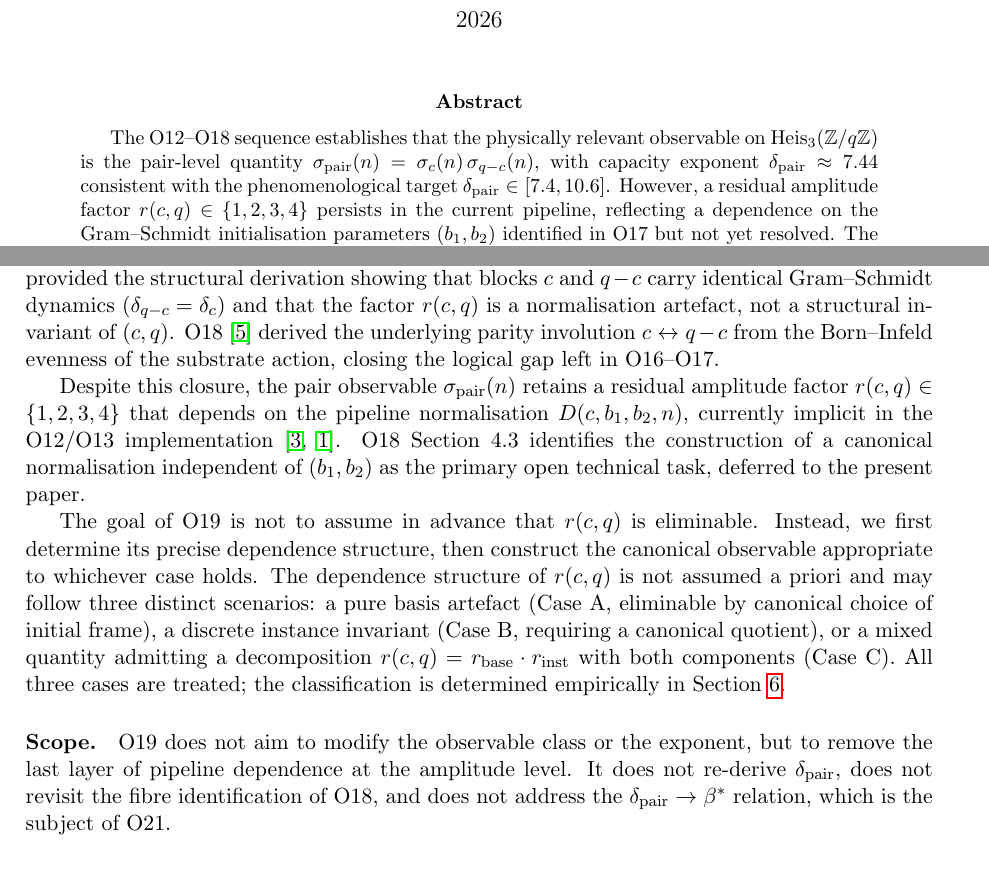
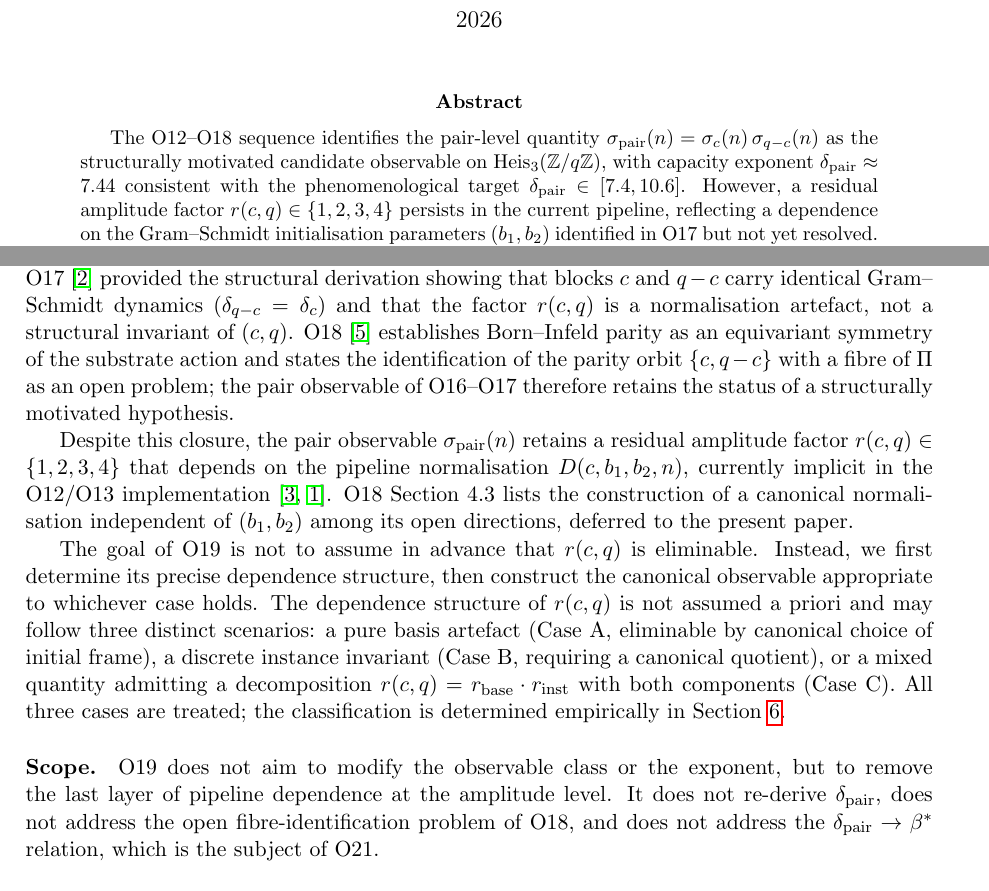
Before and after one commit to Cosmochrony/spectral-o19, a LaTeX paper (tex/SpectralO19.tex): two parts of pages 1 and 3 of 10, joined at a grey line, cut so that both start at the same text. Compiled offline with pdfLaTeX.

Commit message:
Align O18 citations with O18 v2.0: equivariant parity, open fibre identification

```diff
--- a/tex/SpectralO19.tex
+++ b/tex/SpectralO19.tex
@@ -43,9 +43,9 @@ Formulation\\[6pt]
   \maketitle
 
   \begin{abstract}
-    The O12--O18 sequence establishes that the physically relevant observable on
-    $\Heis$ is the pair-level quantity
-    $\sigmapair(n) = \sigma_{c}(n)\,\sigma_{q-c}(n)$, with capacity exponent
+    The O12--O18 sequence identifies the pair-level quantity
+    $\sigmapair(n) = \sigma_{c}(n)\,\sigma_{q-c}(n)$ as the structurally motivated
+    candidate observable on $\Heis$, with capacity exponent
     $\dpair \approx 7.44$ consistent with the phenomenological target
     $\dpair \in [7.4, 10.6]$.
     However, a residual amplitude factor $\rcq \in \{1,2,3,4\}$ persists in the
@@ -98,16 +98,16 @@ Formulation\\[6pt]
   blocks $c$ and $q-c$ carry identical Gram--Schmidt dynamics ($\delta_{q-c} =
   \delta_{c}$) and that the factor $\rcq$ is a normalisation artefact, not a
   structural invariant of $(c,q)$.
-  O18~\cite{Beau2026a22} derived the underlying parity involution
-  $c \leftrightarrow q-c$ from the Born--Infeld evenness of the substrate
-  action, closing the logical gap left in O16--O17.
+  O18~\cite{Beau2026a22} establishes Born--Infeld parity as an equivariant symmetry of the substrate action
+  and states the identification of the parity orbit $\{c, q-c\}$ with a fibre of $\Pi$ as an open problem;
+  the pair observable of O16--O17 therefore retains the status of a structurally motivated hypothesis.
 
   Despite this closure, the pair observable $\sigmapair(n)$ retains a residual
   amplitude factor $\rcq \in \{1, 2, 3, 4\}$ that depends on the pipeline
   normalisation $D(c, b_{1}, b_{2}, n)$, currently implicit in the O12/O13
   implementation~\cite{Beau2026a16,Beau2026a17}.
-  O18 Section~4.3 identifies the construction of a canonical normalisation
-  independent of $(b_{1}, b_{2})$ as the primary open technical task, deferred
+  O18 Section~4.3 lists the construction of a canonical normalisation
+  independent of $(b_{1}, b_{2})$ among its open directions, deferred
   to the present paper.
 
   The goal of O19 is not to assume in advance that $\rcq$ is eliminable.
@@ -124,7 +124,7 @@ Formulation\\[6pt]
   \paragraph{Scope.}
     O19 does not aim to modify the observable class or the exponent, but to remove the last
     layer of pipeline dependence at the amplitude level.
-    It does not re-derive $\dpair$, does not revisit the fibre identification of O18, and does
+    It does not re-derive $\dpair$, does not address the open fibre-identification problem of O18, and does
     not address the $\dpair \to \bstar$ relation, which is the subject of~O21.
 
   \paragraph{Organisation.}
```
Also changed, not shown: README.md.
